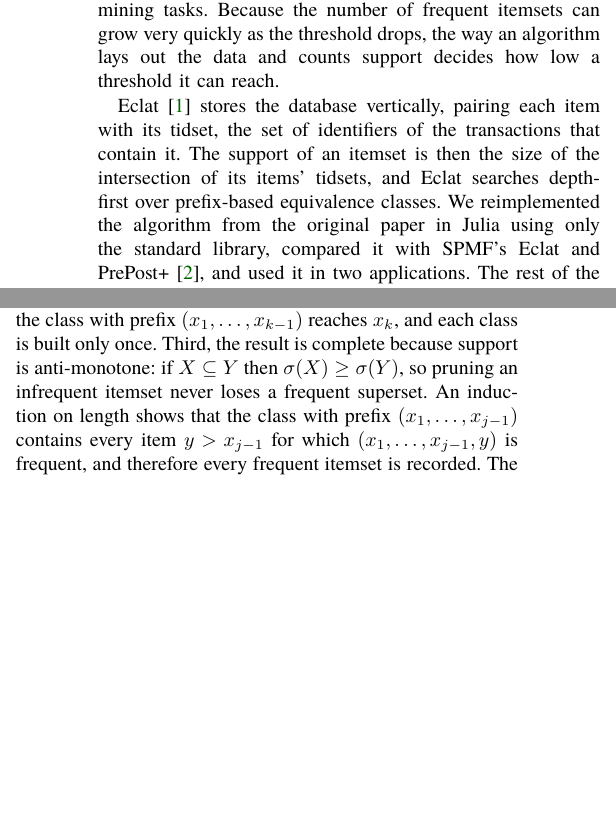
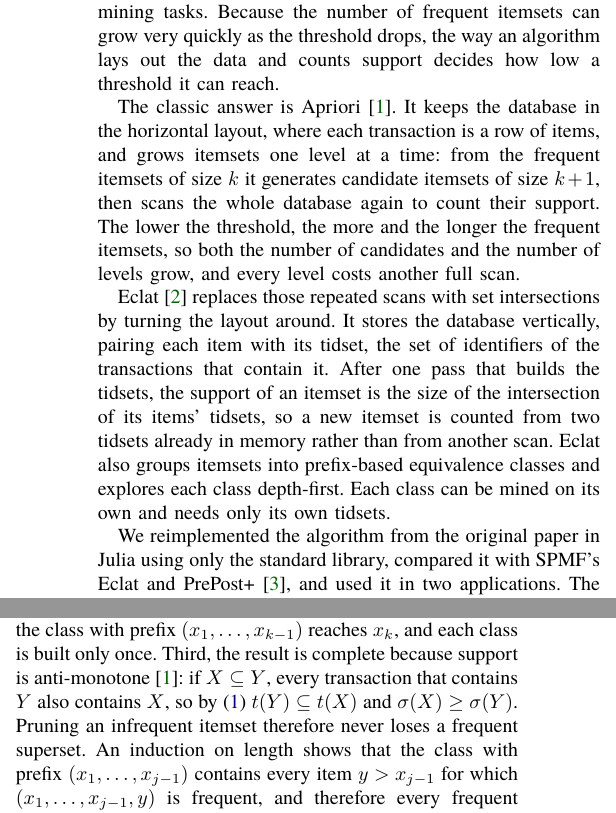
Before and after one commit to NgTHung/Itemset, a LaTeX paper (docs/report/main-en.tex, which reads docs/report/sections-en/implementation.tex, docs/report/sections-en/introduction.tex): two parts of the columns of pages 1 and 2 of 17, joined at a grey line, cut so that both start at the same text, the shorter picture padded with empty space. Compiled offline with XeLaTeX; a missing font is replaced by an installed copy or a similar font.

Commit message:
docs: lead into Eclat from Apriori and justify anti-monotone support
The introduction named Eclat without saying what problem it solves.
It now first describes Apriori's repeated scans, then presents Eclat's
vertical layout as the answer. The correctness argument derives
anti-monotone support from eq:support and cites Agrawal and Srikant.

Refs DAT-24

```diff
--- a/docs/report/sections-en/implementation.tex
+++ b/docs/report/sections-en/implementation.tex
@@ -127,9 +126,11 @@ These invariants make the output correct in three ways. First, every recorded su
 exact, which follows from (iv) and~\eqref{eq:support}. Second, no itemset is recorded
 twice. By (ii), every key $(x_1, \dots, x_k)$ is strictly increasing, it is recorded only
 when the class with prefix $(x_1, \dots, x_{k-1})$ reaches $x_k$, and each class is built
-only once. Third, the result is complete because support is anti-monotone: if
-$X \subseteq Y$ then $\sigma(X) \ge \sigma(Y)$, so pruning an infrequent itemset never
-loses a frequent superset. An induction on length shows that the class with prefix
+only once. Third, the result is complete because support is
+anti-monotone~\cite{agrawal1994}: if $X \subseteq Y$, every transaction that contains $Y$
+also contains $X$, so by~\eqref{eq:support} $t(Y) \subseteq t(X)$ and
+$\sigma(X) \ge \sigma(Y)$. Pruning an infrequent itemset therefore never loses a frequent
+superset. An induction on length shows that the class with prefix
 $(x_1, \dots, x_{j-1})$ contains every item $y > x_{j-1}$ for which
 $(x_1, \dots, x_{j-1}, y)$ is frequent, and therefore every frequent itemset is recorded.
 The full proof is in \texttt{docs/eclat.md} in the repository.
--- a/docs/report/sections-en/introduction.tex
+++ b/docs/report/sections-en/introduction.tex
@@ -6,10 +6,23 @@ step of association rule mining and underlies many other pattern-mining tasks. B
 the number of frequent itemsets can grow very quickly as the threshold drops, the way an
 algorithm lays out the data and counts support decides how low a threshold it can reach.
 
-Eclat~\cite{zaki2000} stores the database vertically, pairing each item with its tidset,
-the set of identifiers of the transactions that contain it. The support of an itemset is
-then the size of the intersection of its items' tidsets, and Eclat searches depth-first
-over prefix-based equivalence classes. We reimplemented the algorithm from the original
+The classic answer is Apriori~\cite{agrawal1994}. It keeps the database in the
+horizontal layout, where each transaction is a row of items, and grows itemsets one level
+at a time: from the frequent itemsets of size $k$ it generates candidate itemsets of size
+$k+1$, then scans the whole database again to count their support. The lower the
+threshold, the more and the longer the frequent itemsets, so both the number of
+candidates and the number of levels grow, and every level costs another full scan.
+
+Eclat~\cite{zaki2000} replaces those repeated scans with set intersections by turning the
+layout around. It stores the database vertically, pairing each item with its tidset, the
+set of identifiers of the transactions that contain it. After one pass that builds the
+tidsets, the support of an itemset is the size of the intersection of its items'
+tidsets, so a new itemset is counted from two tidsets already in memory rather than from
+another scan. Eclat also groups itemsets into prefix-based equivalence classes and
+explores each class depth-first. Each class can be mined on its own and needs only its
+own tidsets.
+
+We reimplemented the algorithm from the original
 paper in Julia using only the standard library, compared it with SPMF's Eclat and
 PrePost+~\cite{spmf2016}, and used it in two applications. The rest of the paper is
 organized in three parts:
```
Also changed, not shown: docs/report/references.bib (+7 -0 lines), docs/report/sections/implementation.tex (+6 -6 lines), docs/report/sections/introduction.tex (+16 -4 lines), docs/report/sections-en/implementation.tex (7 more changed lines).
